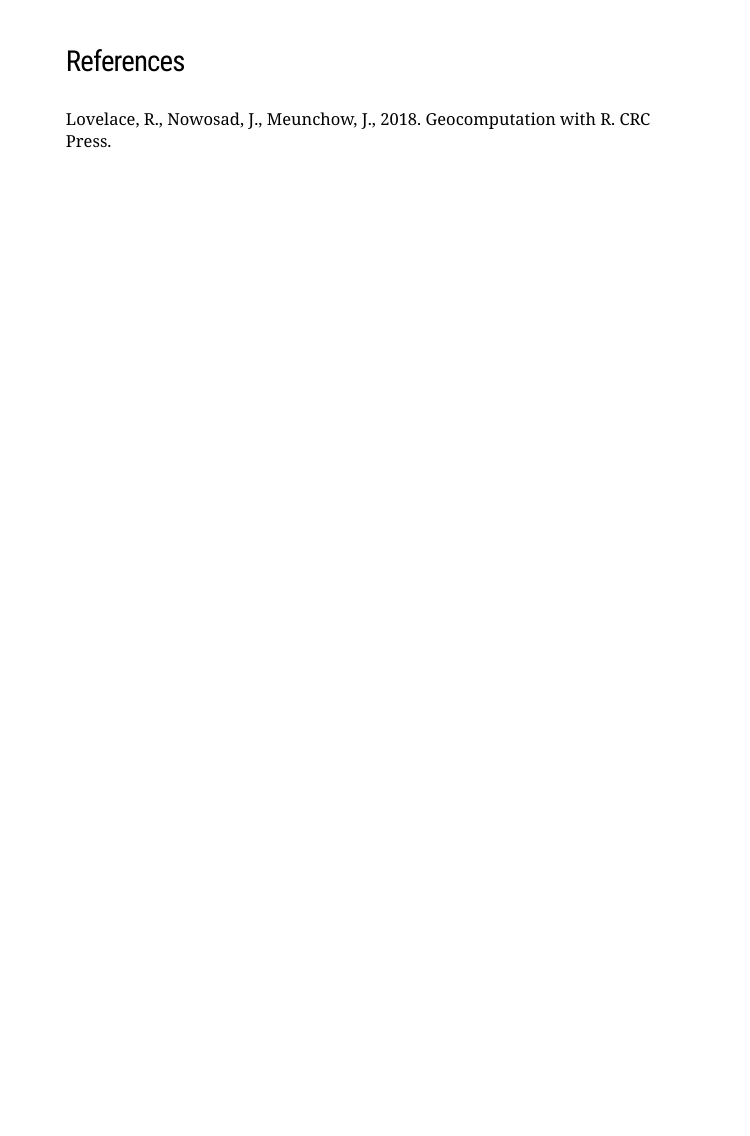
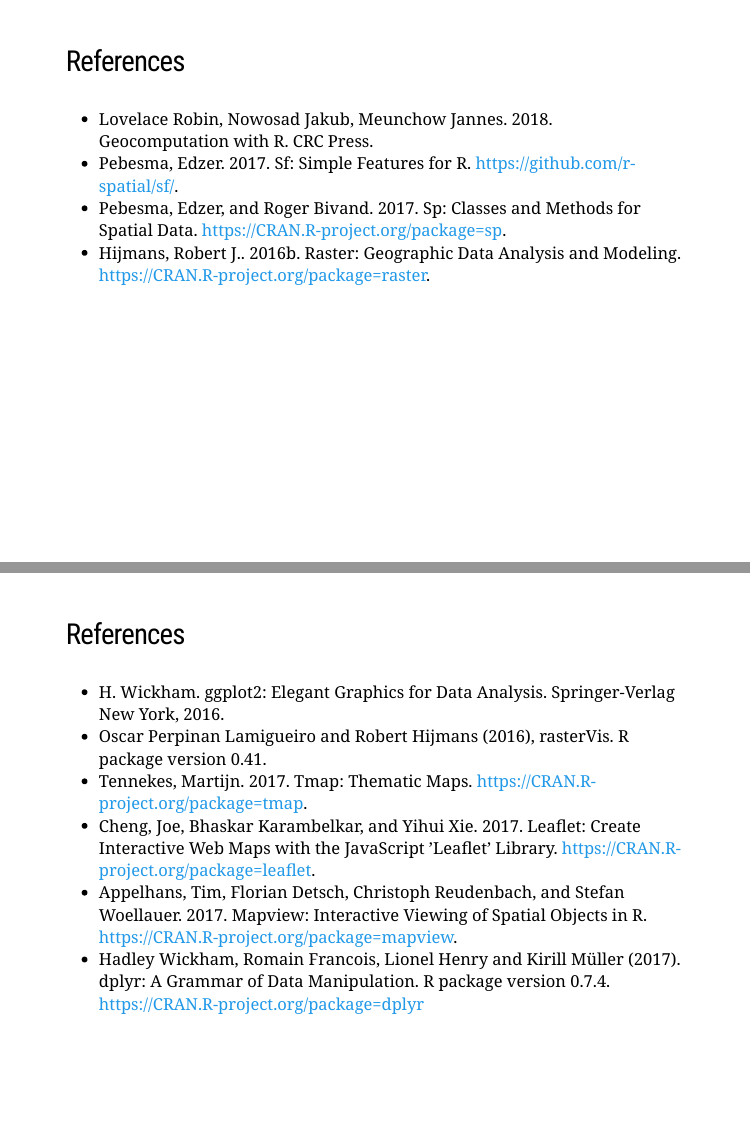
Before and after one commit to Nowosad/gis_with_r_how_to_start, an R Markdown document (gis_with_r_start.Rmd): page 50 of 50 before the commit and pages 50 and 51 of 51 after it, the two joined at a grey line. Rendered offline with R 4.5, knitr and Pandoc, with nearby package versions; the slides are laid out offline by our stand-in for remark.js, each with all of its steps uncovered, in fonts that may differ from those the slides ask for, and without slide numbers, shadows or browser add-ons; some code elsewhere in the file could not run offline.

Commit message:
references aded

```diff
--- a/gis_with_r_start.Rmd
+++ b/gis_with_r_start.Rmd
@@ -585,4 +585,17 @@
 ---
 ### References
 
-Lovelace, R., Nowosad, J., Meunchow, J., 2018. Geocomputation with R. CRC Press.
+- Lovelace Robin, Nowosad Jakub, Meunchow Jannes. 2018. Geocomputation with R. CRC Press.
+- Pebesma, Edzer. 2017. Sf: Simple Features for R. https://github.com/r-spatial/sf/.
+- Pebesma, Edzer, and Roger Bivand. 2017. Sp: Classes and Methods for Spatial Data. https://CRAN.R-project.org/package=sp.
+- Hijmans, Robert J.. 2016b. Raster: Geographic Data Analysis and Modeling. https://CRAN.R-project.org/package=raster.
+
+---
+### References
+
+- H. Wickham. ggplot2: Elegant Graphics for Data Analysis. Springer-Verlag New York, 2016.
+- Oscar Perpinan Lamigueiro and Robert Hijmans (2016), rasterVis. R package version 0.41.
+- Tennekes, Martijn. 2017. Tmap: Thematic Maps. https://CRAN.R-project.org/package=tmap.
+- Cheng, Joe, Bhaskar Karambelkar, and Yihui Xie. 2017. Leaflet: Create Interactive Web Maps with the JavaScript ’Leaflet’ Library. https://CRAN.R-project.org/package=leaflet.
+- Appelhans, Tim, Florian Detsch, Christoph Reudenbach, and Stefan Woellauer. 2017. Mapview: Interactive Viewing of Spatial Objects in R. https://CRAN.R-project.org/package=mapview.
+-  Hadley Wickham, Romain Francois, Lionel Henry and Kirill Müller (2017). dplyr: A Grammar of Data Manipulation. R package version 0.7.4. https://CRAN.R-project.org/package=dplyr
```
Also changed, not shown: gis_with_r_start.Rmd (8 more changed lines).
